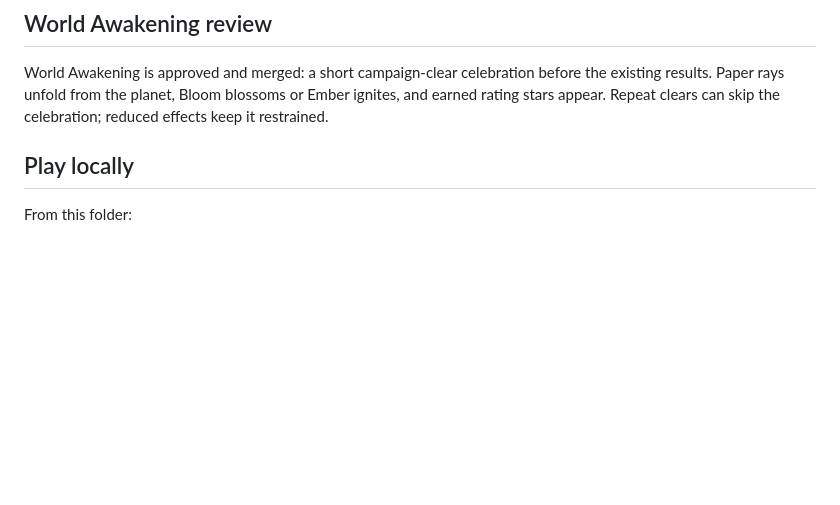
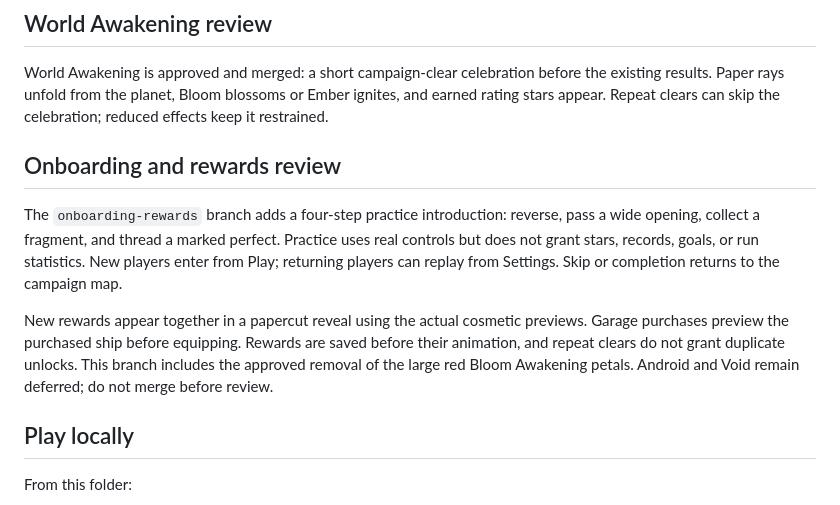
Before and after one commit to SilverUmer21/orbit-shift, a Markdown page: README.md, the part around the change. Rendered like a GitHub page; blank space fills up the shorter version.

Commit message:
docs: describe onboarding and reward review build

```diff
--- a/README.md
+++ b/README.md
@@ -25,6 +25,12 @@ Each offers six fragments with an objective of three. Complete the preceding lev
 ## World Awakening review
 
 World Awakening is approved and merged: a short campaign-clear celebration before the existing results. Paper rays unfold from the planet, Bloom blossoms or Ember ignites, and earned rating stars appear. Repeat clears can skip the celebration; reduced effects keep it restrained.
+
+## Onboarding and rewards review
+
+The `onboarding-rewards` branch adds a four-step practice introduction: reverse, pass a wide opening, collect a fragment, and thread a marked perfect. Practice uses real controls but does not grant stars, records, goals, or run statistics. New players enter from Play; returning players can replay from Settings. Skip or completion returns to the campaign map.
+
+New rewards appear together in a papercut reveal using the actual cosmetic previews. Garage purchases preview the purchased ship before equipping. Rewards are saved before their animation, and repeat clears do not grant duplicate unlocks. This branch includes the approved removal of the large red Bloom Awakening petals. Android and Void remain deferred; do not merge before review.
 
 ## Play locally
 
```
